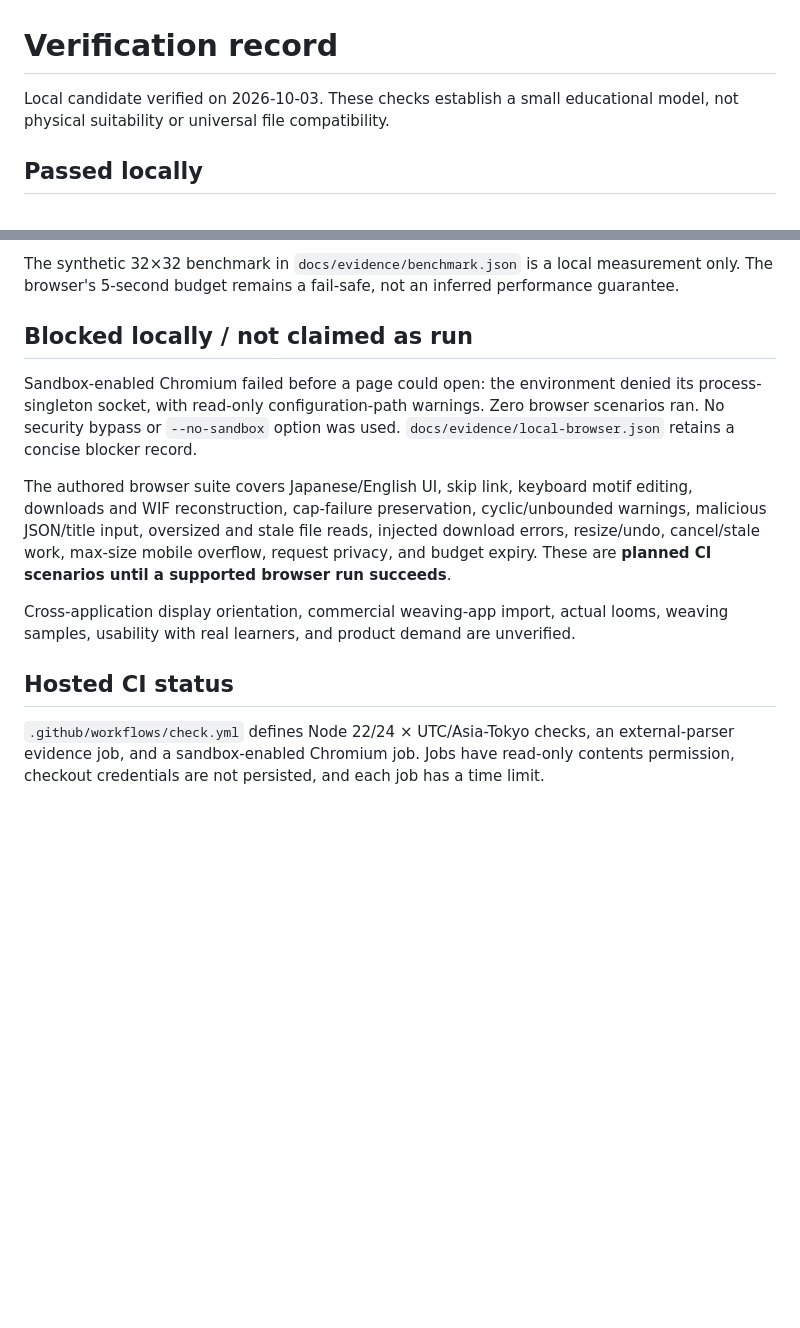
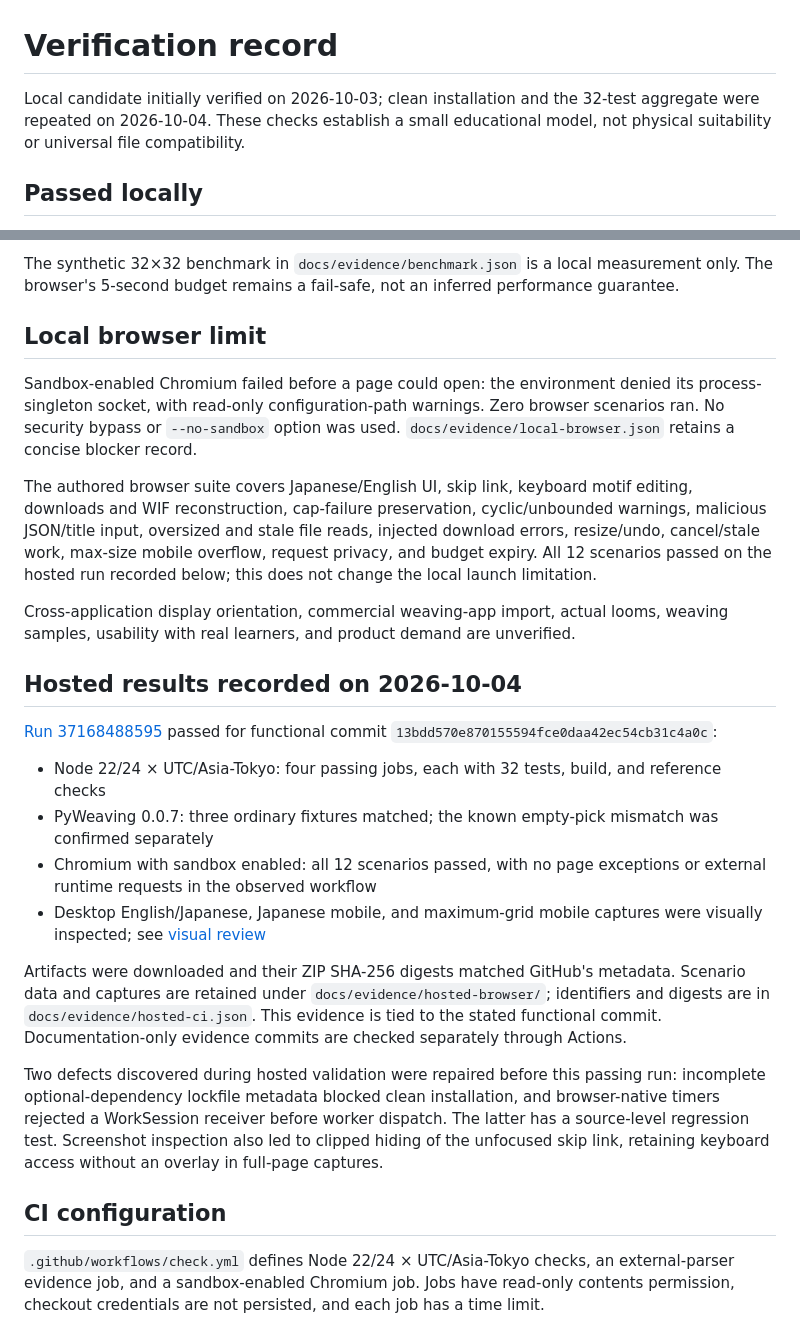
Before and after one commit to Masanori-Spec/draft-weft, a Markdown page: docs/VERIFICATION.md, 2 parts joined by grey strips. Rendered like a GitHub page; blank space fills up the shorter version.

```diff
--- a/docs/VERIFICATION.md
+++ b/docs/VERIFICATION.md
@@ -1,6 +1,6 @@
 # Verification record
 
-Local candidate verified on 2026-10-03. These checks establish a small educational model, not physical suitability or universal file compatibility.
+Local candidate initially verified on 2026-10-03; clean installation and the 32-test aggregate were repeated on 2026-10-04. These checks establish a small educational model, not physical suitability or universal file compatibility.
 
 ## Passed locally
 
@@ -20,15 +20,28 @@ The six independently authored review tests and their report are retained in `te
 
 The synthetic 32×32 benchmark in `docs/evidence/benchmark.json` is a local measurement only. The browser's 5-second budget remains a fail-safe, not an inferred performance guarantee.
 
-## Blocked locally / not claimed as run
+## Local browser limit
 
 Sandbox-enabled Chromium failed before a page could open: the environment denied its process-singleton socket, with read-only configuration-path warnings. Zero browser scenarios ran. No security bypass or `--no-sandbox` option was used. `docs/evidence/local-browser.json` retains a concise blocker record.
 
-The authored browser suite covers Japanese/English UI, skip link, keyboard motif editing, downloads and WIF reconstruction, cap-failure preservation, cyclic/unbounded warnings, malicious JSON/title input, oversized and stale file reads, injected download errors, resize/undo, cancel/stale work, max-size mobile overflow, request privacy, and budget expiry. These are **planned CI scenarios until a supported browser run succeeds**.
+The authored browser suite covers Japanese/English UI, skip link, keyboard motif editing, downloads and WIF reconstruction, cap-failure preservation, cyclic/unbounded warnings, malicious JSON/title input, oversized and stale file reads, injected download errors, resize/undo, cancel/stale work, max-size mobile overflow, request privacy, and budget expiry. All 12 scenarios passed on the hosted run recorded below; this does not change the local launch limitation.
 
 Cross-application display orientation, commercial weaving-app import, actual looms, weaving samples, usability with real learners, and product demand are unverified.
 
-## Hosted CI status
+## Hosted results recorded on 2026-10-04
+
+[Run 37168488595](https://github.com/Masanori-Spec/draft-weft/actions/runs/37168488595) passed for functional commit `13bdd570e870155594fce0daa42ec54cb31c4a0c`:
+
+- Node 22/24 × UTC/Asia-Tokyo: four passing jobs, each with 32 tests, build, and reference checks
+- PyWeaving 0.0.7: three ordinary fixtures matched; the known empty-pick mismatch was confirmed separately
+- Chromium with sandbox enabled: all 12 scenarios passed, with no page exceptions or external runtime requests in the observed workflow
+- Desktop English/Japanese, Japanese mobile, and maximum-grid mobile captures were visually inspected; see [visual review](VISUAL_REVIEW.md)
+
+Artifacts were downloaded and their ZIP SHA-256 digests matched GitHub's metadata. Scenario data and captures are retained under `docs/evidence/hosted-browser/`; identifiers and digests are in `docs/evidence/hosted-ci.json`. This evidence is tied to the stated functional commit. Documentation-only evidence commits are checked separately through Actions.
+
+Two defects discovered during hosted validation were repaired before this passing run: incomplete optional-dependency lockfile metadata blocked clean installation, and browser-native timers rejected a WorkSession receiver before worker dispatch. The latter has a source-level regression test. Screenshot inspection also led to clipped hiding of the unfocused skip link, retaining keyboard access without an overlay in full-page captures.
+
+## CI configuration
 
 `.github/workflows/check.yml` defines Node 22/24 × UTC/Asia-Tokyo checks, an external-parser evidence job, and a sandbox-enabled Chromium job. Jobs have read-only contents permission, checkout credentials are not persisted, and each job has a time limit.
 
```
Also changed, not shown: README.md (+3 -1 lines), docs/VISUAL_REVIEW.md (added, +14 -0 lines), docs/evidence/hosted-browser/desktop-ja.png (added), docs/evidence/hosted-browser/desktop.png (added), docs/evidence/hosted-browser/mobile-max.png (added), docs/evidence/hosted-browser/mobile.png (added), 3 other files.
